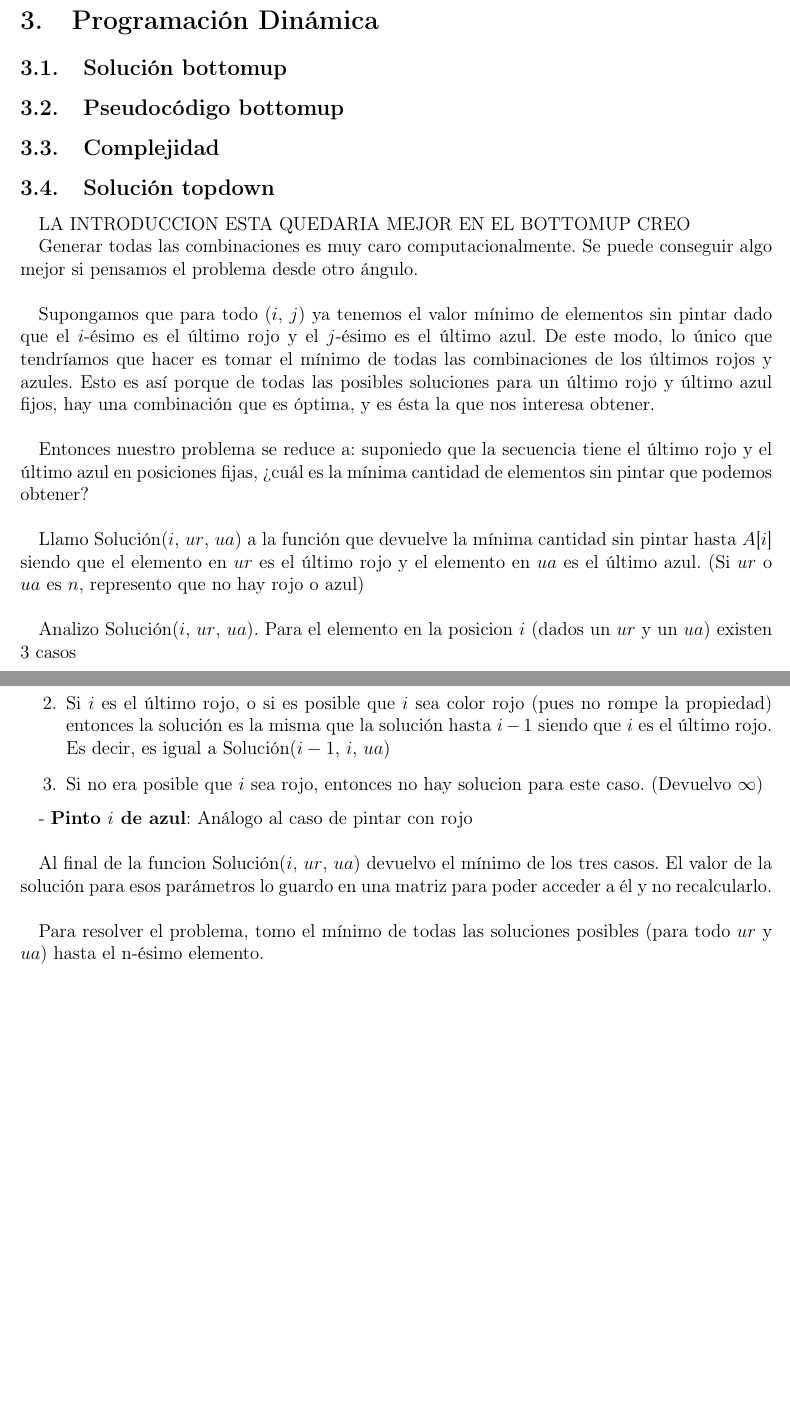
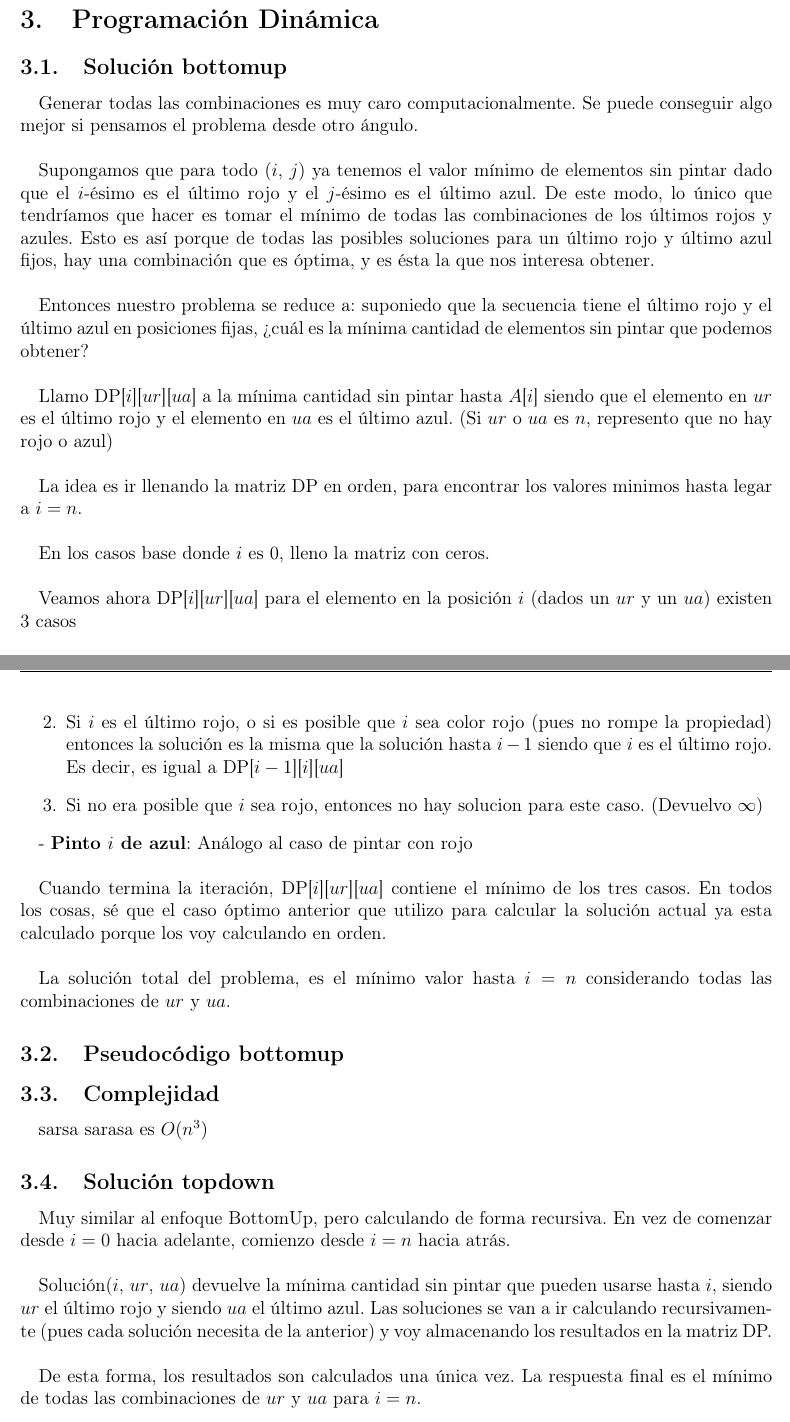
Before and after one commit to JonSeijo/algo3-tp1, a LaTeX document (informe/informe.tex, which reads informe/dinamica_bottomup.tex, informe/dinamica_topdown.tex): two parts of pages 7 and 8 of 9 before the commit and two parts of pages 7 and 8 of 10 after it, joined at a grey line, cut so that both start at the same text, the shorter picture padded with empty space. The pictures show the PDF file informe/informe.pdf that the author committed with the source.

Commit message:
Modifica soluciones en informe

```diff
--- a/informe/dinamica_bottomup.tex
+++ b/informe/dinamica_bottomup.tex
@@ -1,0 +11,10 @@
+La idea es ir llenando la matriz DP en orden, para encontrar los valores minimos hasta legar a $i = n$. \\
+
+En los casos base donde $i$ es 0, lleno la matriz con ceros. \\
+
+Veamos ahora DP[$i$][$ur$][$ua$] para el elemento en la posición $i$ (dados un $ur$ y un $ua$) existen 3 casos \\
+
+- \textbf{No lo pinto}: En este caso, la cantidad de elementos sin pintar \textbf{aumenta en uno} con respecto al mínimo hasta $i-1$. Es decir, la solución es igual a $1 + $DP[$i-1$][$ur$][$ua$] \\
+
+- \textbf{Pinto $i$ de rojo}:
+\begin{enumerate}
@@ -2,5 +24,14 @@
+\end{enumerate}
+
+- \textbf{Pinto $i$ de azul}:  Análogo al caso de pintar con rojo  \\
+
+Cuando termina la iteración, DP[$i$][$ur$][$ua$] contiene el mínimo de los tres casos. En todos los cosas, sé que el caso óptimo anterior que utilizo para calcular la solución actual ya esta calculado porque los voy calculando en orden. \\
+
+La solución total del problema, es el mínimo valor hasta $i = n$ considerando todas las combinaciones de $ur$ y $ua$.
 
 \subsection{Pseudocódigo bottomup}
 
 
 \subsection{Complejidad}
+
+sarsa sarasa es $O(n^3)$
--- a/informe/dinamica_topdown.tex
+++ b/informe/dinamica_topdown.tex
@@ -1,3 +1,2 @@
 \subsection{Solución topdown}
 
- LA INTRODUCCION ESTA QUEDARIA MEJOR EN EL BOTTOMUP CREO
@@ -14,2 +19 @@ Llamo Solución($i$, $ur$, $ua$) a la función que devuelve la mínima cantidad
 
-Analizo Solución($i$, $ur$, $ua$). Para el elemento en la posicion $i$ (dados un $ur$ y un $ua$) existen 3 casos \\
@@ -25 +25,2 @@ Analizo Solución($i$, $ur$, $ua$). Para el elemento en la posicion $i$ (dados u
 
+Muy similar al enfoque BottomUp, pero calculando de forma recursiva. En vez de comenzar desde $i = 0$ hacia adelante, comienzo desde $i = n$ hacia atrás. \\
@@ -27,7 +27,8 @@ Analizo Solución($i$, $ur$, $ua$). Para el elemento en la posicion $i$ (dados u
 
-Al final de la funcion Solución($i$, $ur$, $ua$) devuelvo el mínimo de los tres casos. El valor de la solución para esos parámetros lo guardo en una matriz para poder acceder a él y no recalcularlo. \\
+Solución($i$, $ur$, $ua$) devuelve la mínima cantidad sin pintar que pueden usarse hasta $i$, siendo $ur$ el último rojo y siendo $ua$ el último azul. Las soluciones se van a ir calculando recursivamente (pues cada solución necesita de la anterior) y voy almacenando los resultados en la matriz DP. \\
 
-Para resolver el problema, tomo el mínimo de todas las soluciones posibles (para todo $ur$ y $ua$) hasta el n-ésimo elemento.
+De esta forma, los resultados son calculados una única vez. La respuesta final es el mínimo de todas las combinaciones de $ur$ y $ua$ para $i = n$. \\
+
 
 \subsection{Pseudocódigo topdown}
 
```
Also changed, not shown: informe/informe.pdf, informe/dinamica_bottomup.tex (12 more changed lines), informe/dinamica_topdown.tex (27 more changed lines).
